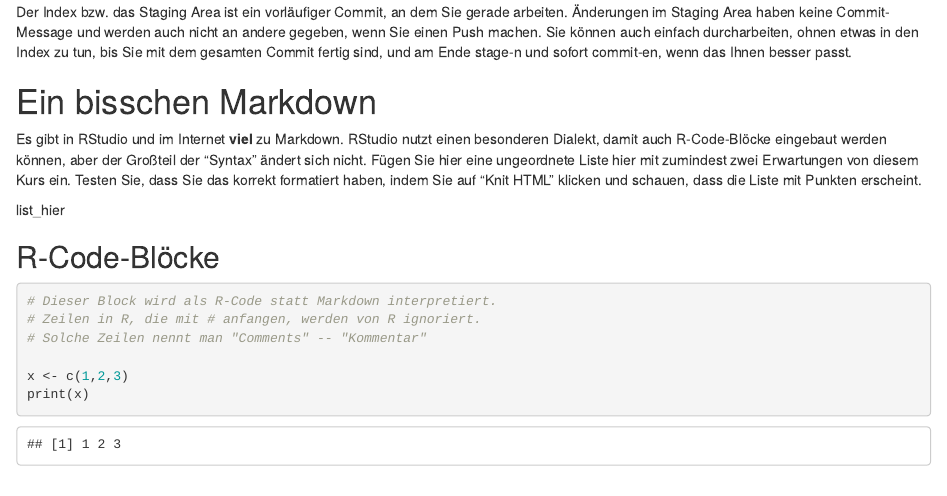
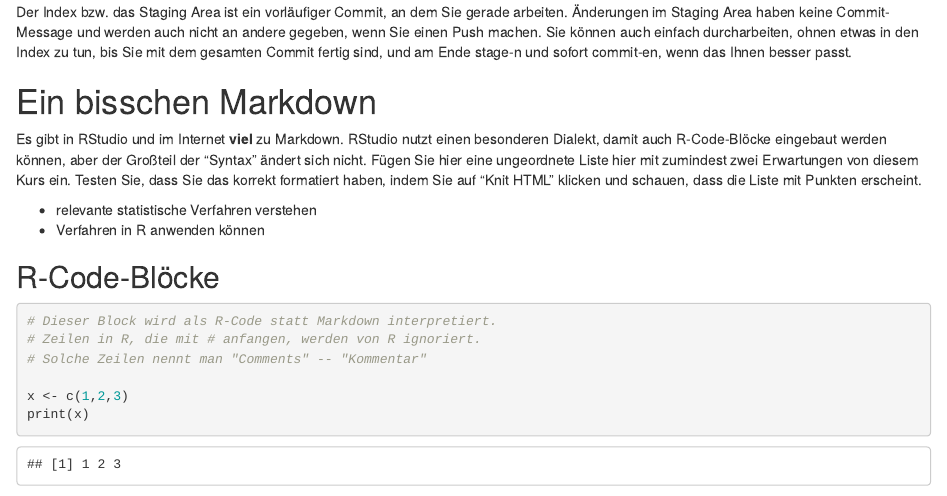
Before and after one commit to Uni-Marburg-IGS-Statistik/Statistik-f-r-Sprachwissenschaftler, an R Markdown document (Franzis/CopyOfhausaufgabe03a.Rmd): the page in a window 1100 px wide, from 850 px down. Rendered offline with R 4.5, knitr and Pandoc, with nearby package versions.

Commit message:
Franzis_Ha_01a_Liste

````diff
--- a/Franzis/CopyOfhausaufgabe03a.Rmd
+++ b/Franzis/CopyOfhausaufgabe03a.Rmd
@@ -26,7 +26,8 @@ Der Index bzw. das Staging Area ist ein vorläufiger Commit, an dem Sie gerade a
 # Ein bisschen Markdown
 Es gibt in RStudio und im Internet **viel** zu Markdown. RStudio nutzt einen besonderen Dialekt, damit auch R-Code-Blöcke eingebaut werden können, aber der Großteil der "Syntax" ändert sich nicht. Fügen Sie hier eine ungeordnete Liste hier mit zumindest zwei Erwartungen von diesem Kurs ein. Testen Sie, dass Sie das korrekt formatiert haben, indem Sie auf "Knit HTML" klicken und schauen, dass die Liste mit Punkten erscheint.
 
-list_hier
+- relevante statistische Verfahren verstehen
+- Verfahren in R anwenden können
 
 ## R-Code-Blöcke
 ```{r}
````
